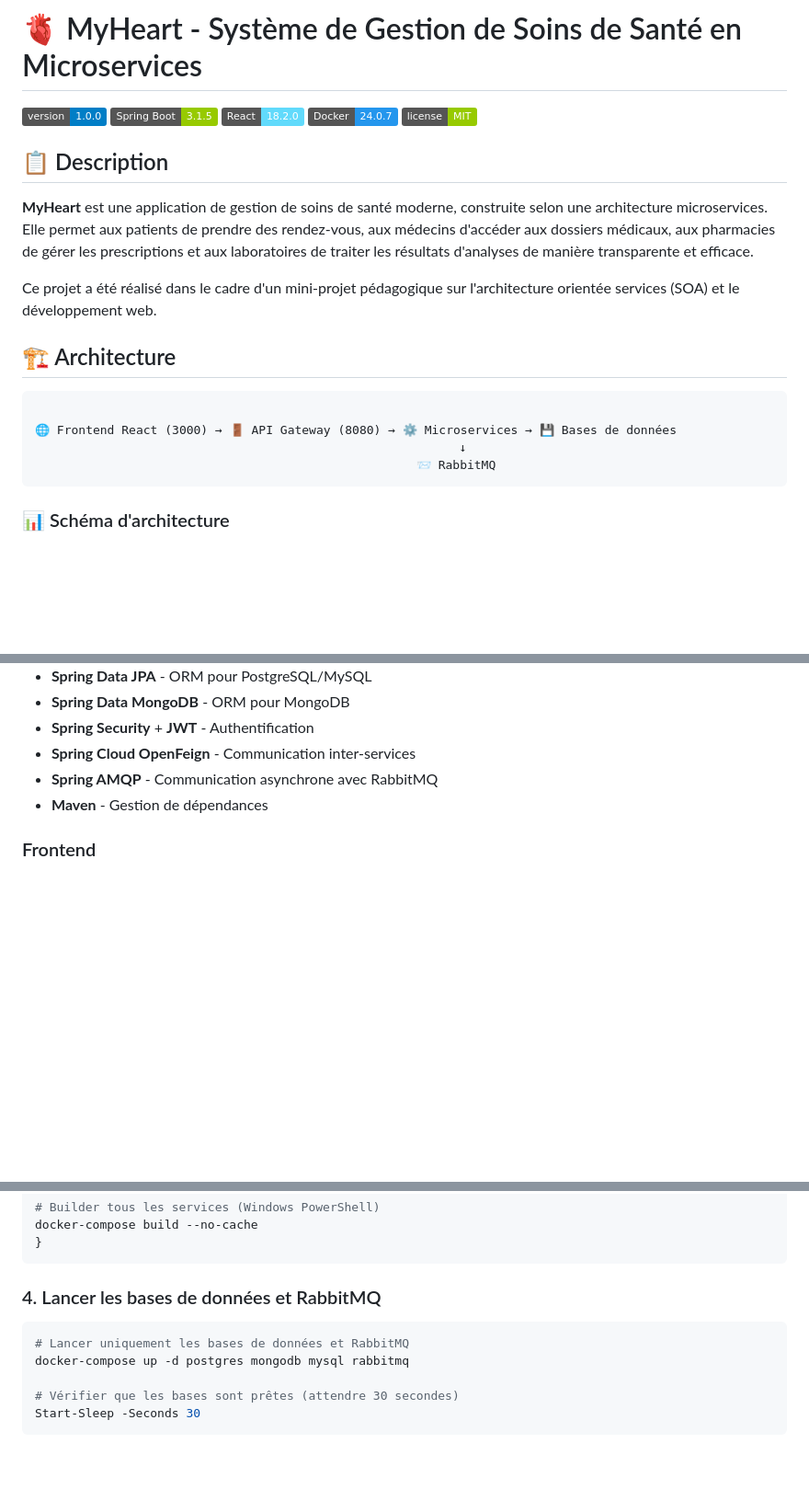
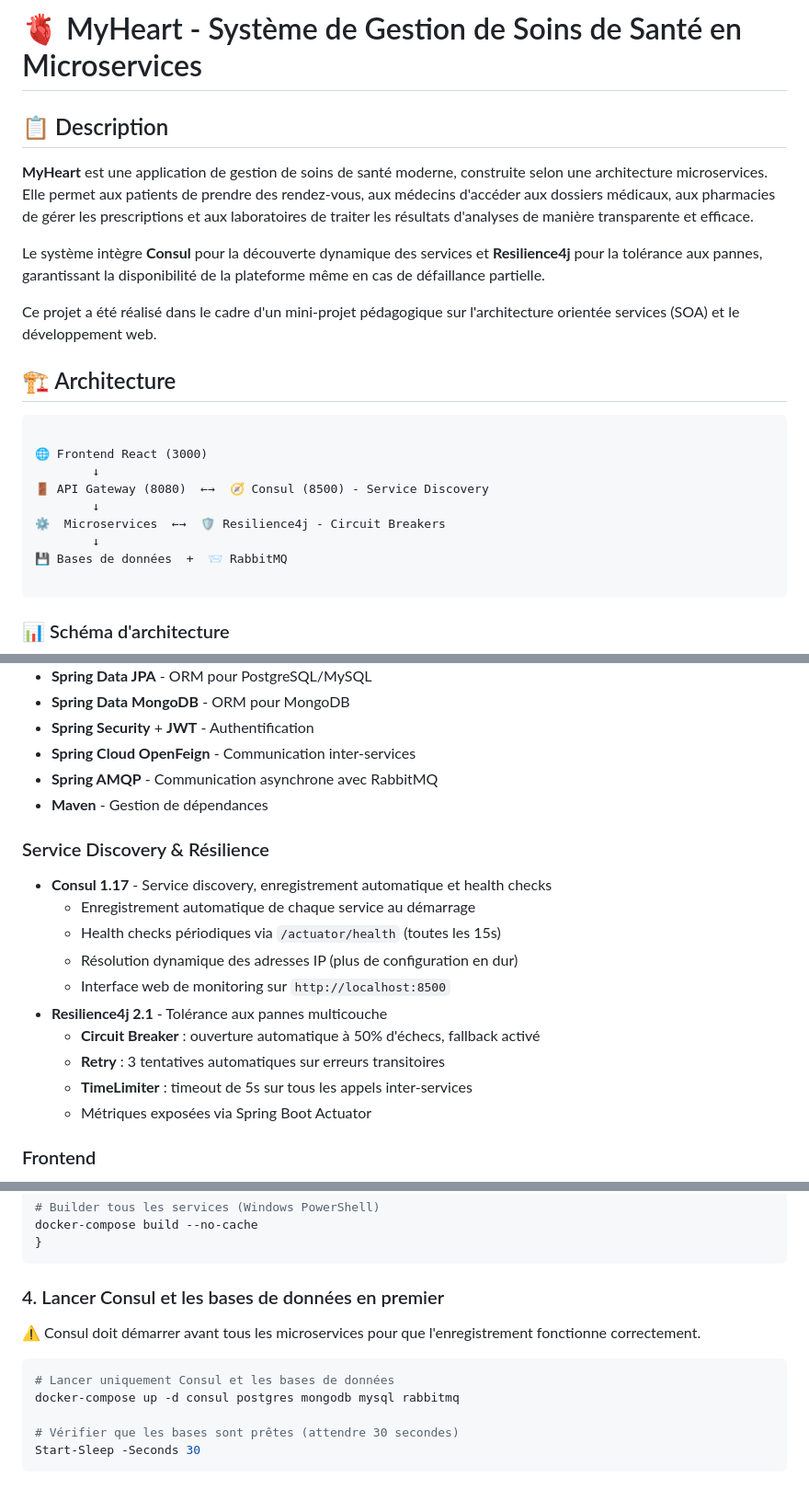
Before and after one commit to ZainabElbouyed/myheart-microservices, a Markdown page: README.md, 3 parts joined by grey strips. Shown at 92% size. Rendered like a GitHub page; badges without logos; blank space fills up the shorter version.

Commit message:
Enhance README with Consul and Resilience4j info
Updated README to include Consul and Resilience4j details.

````diff
--- a/README.md
+++ b/README.md
@@ -1,14 +1,10 @@
 # 🫀 MyHeart - Système de Gestion de Soins de Santé en Microservices
-
-![Version](https://img.shields.io/badge/version-1.0.0-blue)
-![Spring Boot](https://img.shields.io/badge/Spring%20Boot-3.1.5-green)
-![React](https://img.shields.io/badge/React-18.2.0-61dafb)
-![Docker](https://img.shields.io/badge/Docker-24.0.7-2496ed)
-![License](https://img.shields.io/badge/license-MIT-green)
 
 ## 📋 Description
 
 **MyHeart** est une application de gestion de soins de santé moderne, construite selon une architecture microservices. Elle permet aux patients de prendre des rendez-vous, aux médecins d'accéder aux dossiers médicaux, aux pharmacies de gérer les prescriptions et aux laboratoires de traiter les résultats d'analyses de manière transparente et efficace.
+
+Le système intègre **Consul** pour la découverte dynamique des services et **Resilience4j** pour la tolérance aux pannes, garantissant la disponibilité de la plateforme même en cas de défaillance partielle.
 
 Ce projet a été réalisé dans le cadre d'un mini-projet pédagogique sur l'architecture orientée services (SOA) et le développement web.
 
@@ -16,9 +12,14 @@ Ce projet a été réalisé dans le cadre d'un mini-projet pédagogique sur l'ar
 
 ```
 
-🌐 Frontend React (3000) → 🚪 API Gateway (8080) → ⚙️ Microservices → 💾 Bases de données
-                                                           ↓
-                                                     📨 RabbitMQ
+🌐 Frontend React (3000)
+        ↓
+🚪 API Gateway (8080)  ←→  🧭 Consul (8500) - Service Discovery
+        ↓
+⚙️  Microservices  ←→  🛡️ Resilience4j - Circuit Breakers
+        ↓
+💾 Bases de données  +  📨 RabbitMQ
+
 ```
 
 ### 📊 Schéma d'architecture
@@ -85,6 +92,18 @@ graph TD
 - **Spring Cloud OpenFeign** - Communication inter-services
 - **Spring AMQP** - Communication asynchrone avec RabbitMQ
 - **Maven** - Gestion de dépendances
+
+### Service Discovery & Résilience
+- **Consul 1.17** - Service discovery, enregistrement automatique et health checks
+  - Enregistrement automatique de chaque service au démarrage
+  - Health checks périodiques via `/actuator/health` (toutes les 15s)
+  - Résolution dynamique des adresses IP (plus de configuration en dur)
+  - Interface web de monitoring sur `http://localhost:8500`
+- **Resilience4j 2.1** - Tolérance aux pannes multicouche
+  - **Circuit Breaker** : ouverture automatique à 50% d'échecs, fallback activé
+  - **Retry** : 3 tentatives automatiques sur erreurs transitoires
+  - **TimeLimiter** : timeout de 5s sur tous les appels inter-services
+  - Métriques exposées via Spring Boot Actuator
 
 ### Frontend
 - **React 18** - Framework UI
@@ -180,11 +199,13 @@ docker-compose build --no-cache
 }
 ```
 
-### 4. Lancer les bases de données et RabbitMQ
+### 4. Lancer Consul et les bases de données en premier
+
+⚠️ Consul doit démarrer avant tous les microservices pour que l'enregistrement fonctionne correctement.
 
 ```bash
-# Lancer uniquement les bases de données et RabbitMQ
-docker-compose up -d postgres mongodb mysql rabbitmq
+# Lancer uniquement Consul et les bases de données
+docker-compose up -d consul postgres mongodb mysql rabbitmq
 
 # Vérifier que les bases sont prêtes (attendre 30 secondes)
 Start-Sleep -Seconds 30
````
Also changed, not shown: other parts of README.md (+10 -2 lines).
